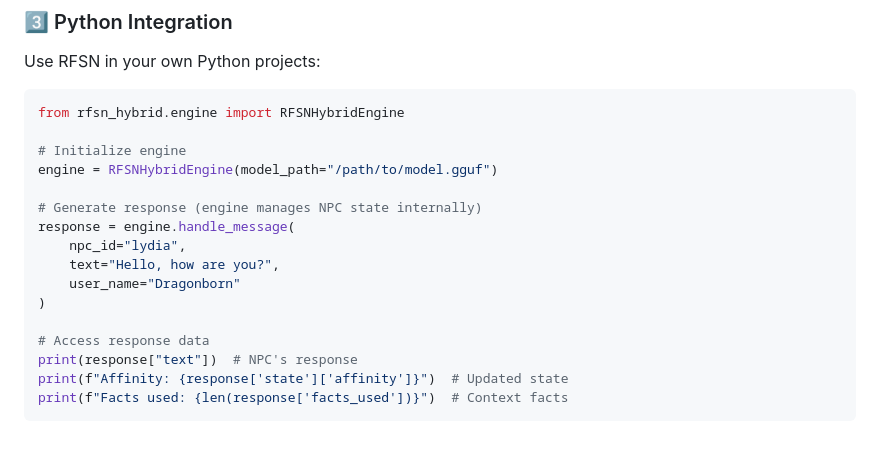
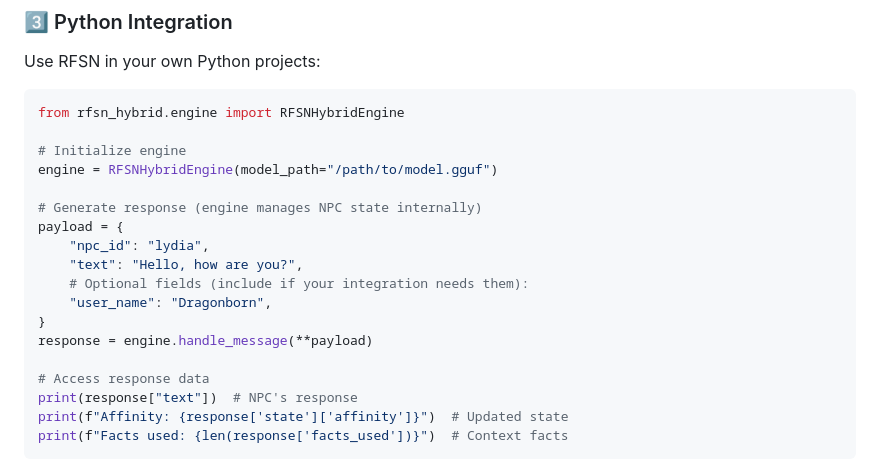
Before and after one commit to dawsonblock/RFSN-NPC, a Markdown page: README.md, the part around the change. Drawn GitHub-style; blank space fills up the shorter version.

Commit message:
Update README.md
Co-authored-by: qodo-code-review[bot] <151058649+qodo-code-review[bot]@users.noreply.github.com>

```diff
--- a/README.md
+++ b/README.md
@@ -232,11 +232,13 @@ from rfsn_hybrid.engine import RFSNHybridEngine
 engine = RFSNHybridEngine(model_path="/path/to/model.gguf")
 
 # Generate response (engine manages NPC state internally)
-response = engine.handle_message(
-    npc_id="lydia",
-    text="Hello, how are you?",
-    user_name="Dragonborn"
-)
+payload = {
+    "npc_id": "lydia",
+    "text": "Hello, how are you?",
+    # Optional fields (include if your integration needs them):
+    "user_name": "Dragonborn",
+}
+response = engine.handle_message(**payload)
 
 # Access response data
 print(response["text"])  # NPC's response
```
